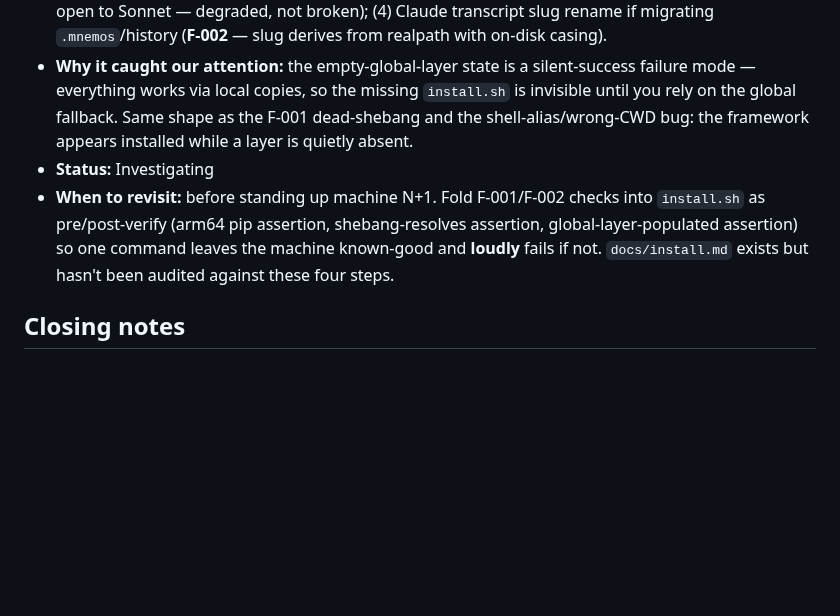
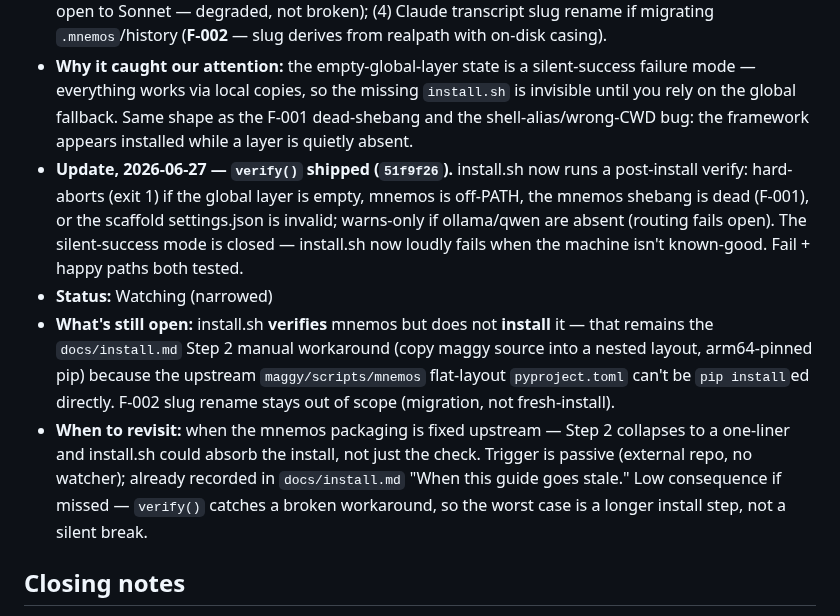
Before and after one commit to lciacci/tessera, a Markdown page: docs/observatory.md, the part around the change. Rendered like a GitHub page; blank space fills up the shorter version.

Commit message:
docs(observatory): narrow bootstrap entry — verify() shipped
verify() (83ff6d1) closes the silent-success half. Narrowed to Watching:
still-open piece is mnemos *install* (not verify) blocked on the upstream
flat-layout pyproject fix. Upstream trigger already lives in install.md's
staleness section; low consequence if missed since verify() catches a broken
workaround.

```diff
--- a/docs/observatory.md
+++ b/docs/observatory.md
@@ -206,8 +206,10 @@ When an Observatory entry is closed (via ADR or explicit rejection), update its
 - **Source:** Tessera dogfood, 2026-06-27. After a machine move, `install.sh` had never been run — the global layer (`~/.claude/{skills,commands,templates}`) was empty and nobody noticed because every project carried local copies.
 - **What it is:** Standing up Tessera on a fresh machine takes four steps that live only in scattered docs / past findings, not one bootstrap: (1) `install.sh` (populate global layer); (2) mnemos pip install **pinned to arm64** (`/opt/homebrew/bin/pip3.13`) with a shebang-resolves check (**F-001** — a dead shebang silently disables every Mnemos hook); (3) ollama + `qwen2.5-coder:3b` pull (else routing fails open to Sonnet — degraded, not broken); (4) Claude transcript slug rename if migrating `.mnemos`/history (**F-002** — slug derives from realpath with on-disk casing).
 - **Why it caught our attention:** the empty-global-layer state is a silent-success failure mode — everything works via local copies, so the missing `install.sh` is invisible until you rely on the global fallback. Same shape as the F-001 dead-shebang and the shell-alias/wrong-CWD bug: the framework appears installed while a layer is quietly absent.
-- **Status:** Investigating
-- **When to revisit:** before standing up machine N+1. Fold F-001/F-002 checks into `install.sh` as pre/post-verify (arm64 pip assertion, shebang-resolves assertion, global-layer-populated assertion) so one command leaves the machine known-good and **loudly** fails if not. `docs/install.md` exists but hasn't been audited against these four steps.
+- **Update, 2026-06-27 — `verify()` shipped (`51f9f26`).** install.sh now runs a post-install verify: hard-aborts (exit 1) if the global layer is empty, mnemos is off-PATH, the mnemos shebang is dead (F-001), or the scaffold settings.json is invalid; warns-only if ollama/qwen are absent (routing fails open). The silent-success mode is closed — install.sh now loudly fails when the machine isn't known-good. Fail + happy paths both tested.
+- **Status:** Watching (narrowed)
+- **What's still open:** install.sh **verifies** mnemos but does not **install** it — that remains the `docs/install.md` Step 2 manual workaround (copy maggy source into a nested layout, arm64-pinned pip) because the upstream `maggy/scripts/mnemos` flat-layout `pyproject.toml` can't be `pip install`ed directly. F-002 slug rename stays out of scope (migration, not fresh-install).
+- **When to revisit:** when the mnemos packaging is fixed upstream — Step 2 collapses to a one-liner and install.sh could absorb the install, not just the check. Trigger is passive (external repo, no watcher); already recorded in `docs/install.md` "When this guide goes stale." Low consequence if missed — `verify()` catches a broken workaround, so the worst case is a longer install step, not a silent break.
 
 ## Closing notes
 
```
